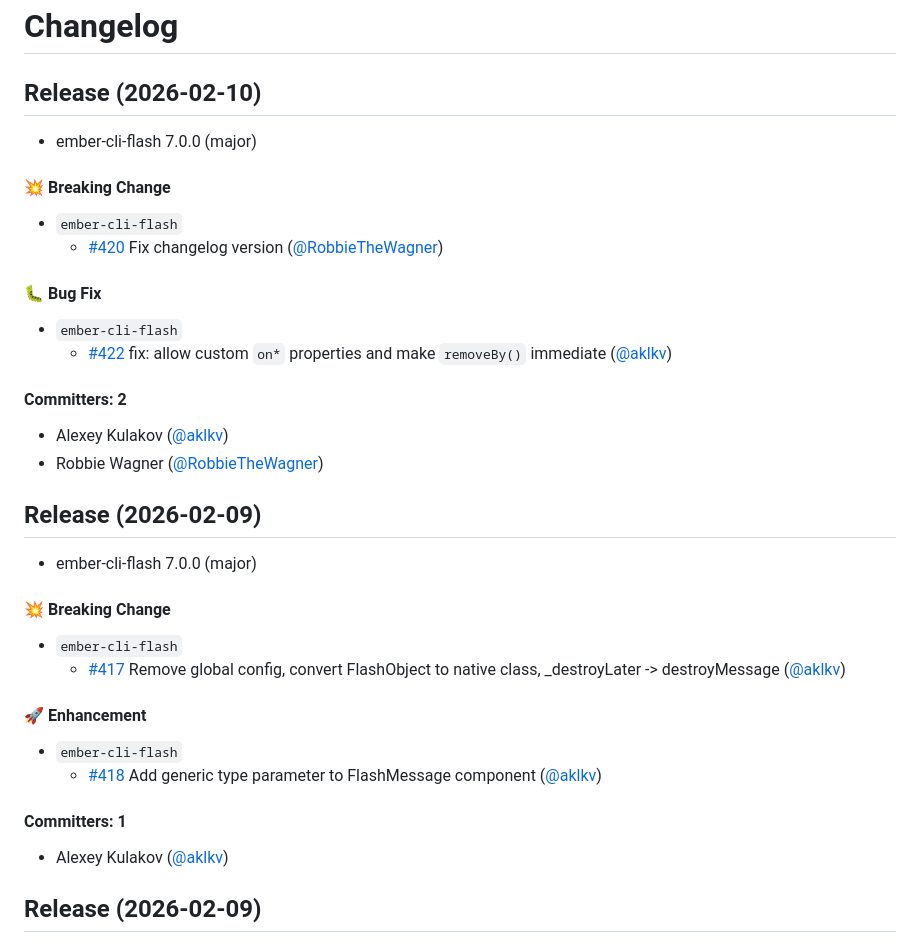
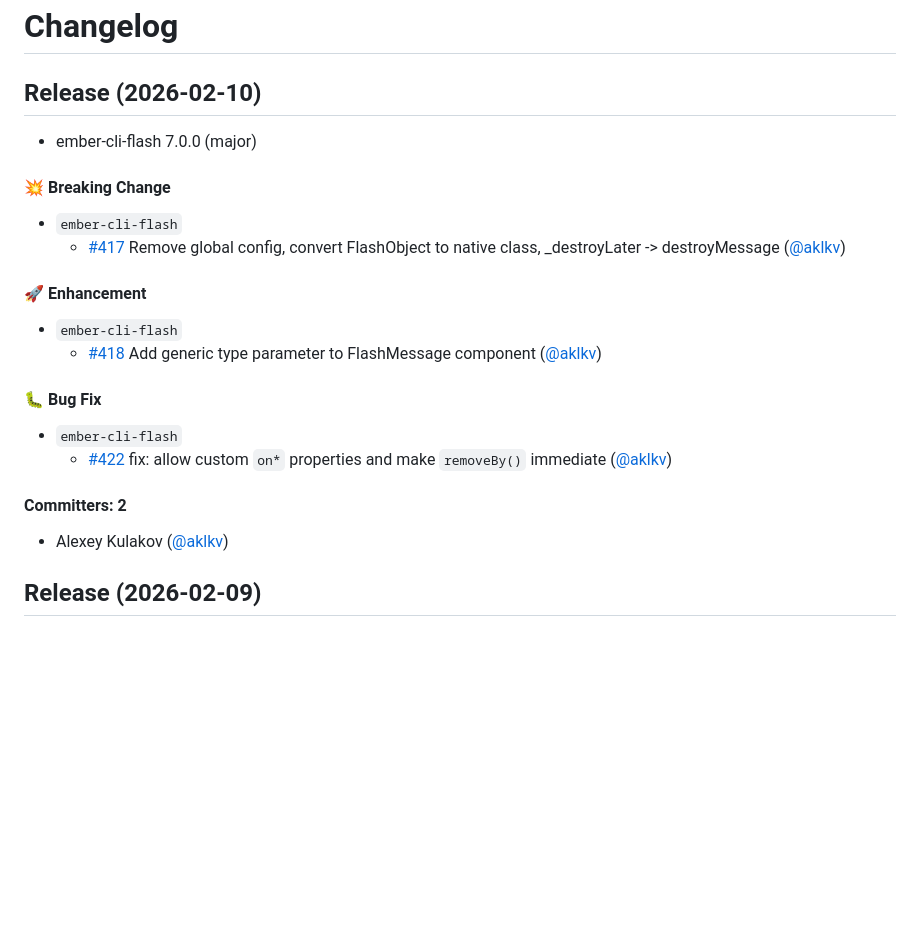
Before and after one commit to adopted-ember-addons/ember-cli-flash, a Markdown page: CHANGELOG.md, the part around the change. Drawn GitHub-style; blank space fills up the shorter version.

Commit message:
Update CHANGELOG for ember-cli-flash 7.0.0
Updated changelog to reflect changes in ember-cli-flash version 7.0.0, including breaking changes, enhancements, and bug fixes.

```diff
--- a/CHANGELOG.md
+++ b/CHANGELOG.md
@@ -1,22 +1,6 @@
 # Changelog
 
 ## Release (2026-02-10)
-
-* ember-cli-flash 7.0.0 (major)
-
-#### :boom: Breaking Change
-* `ember-cli-flash`
-  * [#420](https://github.com/adopted-ember-addons/ember-cli-flash/pull/420) Fix changelog version ([@RobbieTheWagner](https://github.com/RobbieTheWagner))
-
-#### :bug: Bug Fix
-* `ember-cli-flash`
-  * [#422](https://github.com/adopted-ember-addons/ember-cli-flash/pull/422) fix: allow custom `on*` properties and make `removeBy()` immediate ([@aklkv](https://github.com/aklkv))
-
-#### Committers: 2
-- Alexey Kulakov ([@aklkv](https://github.com/aklkv))
-- Robbie Wagner ([@RobbieTheWagner](https://github.com/RobbieTheWagner))
-
-## Release (2026-02-09)
 
 * ember-cli-flash 7.0.0 (major)
 
@@ -28,7 +12,11 @@
 * `ember-cli-flash`
   * [#418](https://github.com/adopted-ember-addons/ember-cli-flash/pull/418) Add generic type parameter to FlashMessage component ([@aklkv](https://github.com/aklkv))
 
-#### Committers: 1
+#### :bug: Bug Fix
+* `ember-cli-flash`
+  * [#422](https://github.com/adopted-ember-addons/ember-cli-flash/pull/422) fix: allow custom `on*` properties and make `removeBy()` immediate ([@aklkv](https://github.com/aklkv))
+
+#### Committers: 2
 - Alexey Kulakov ([@aklkv](https://github.com/aklkv))
 
 ## Release (2026-02-09)
```
